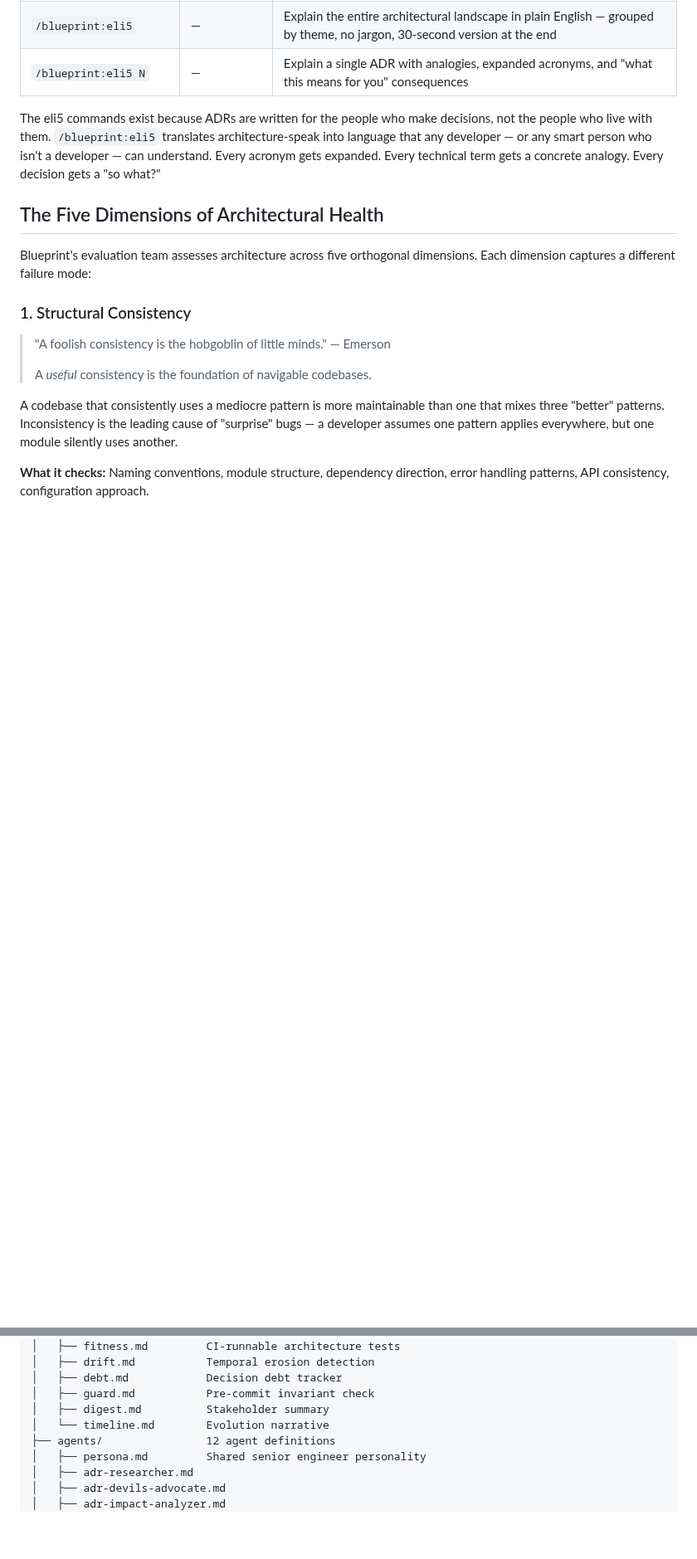
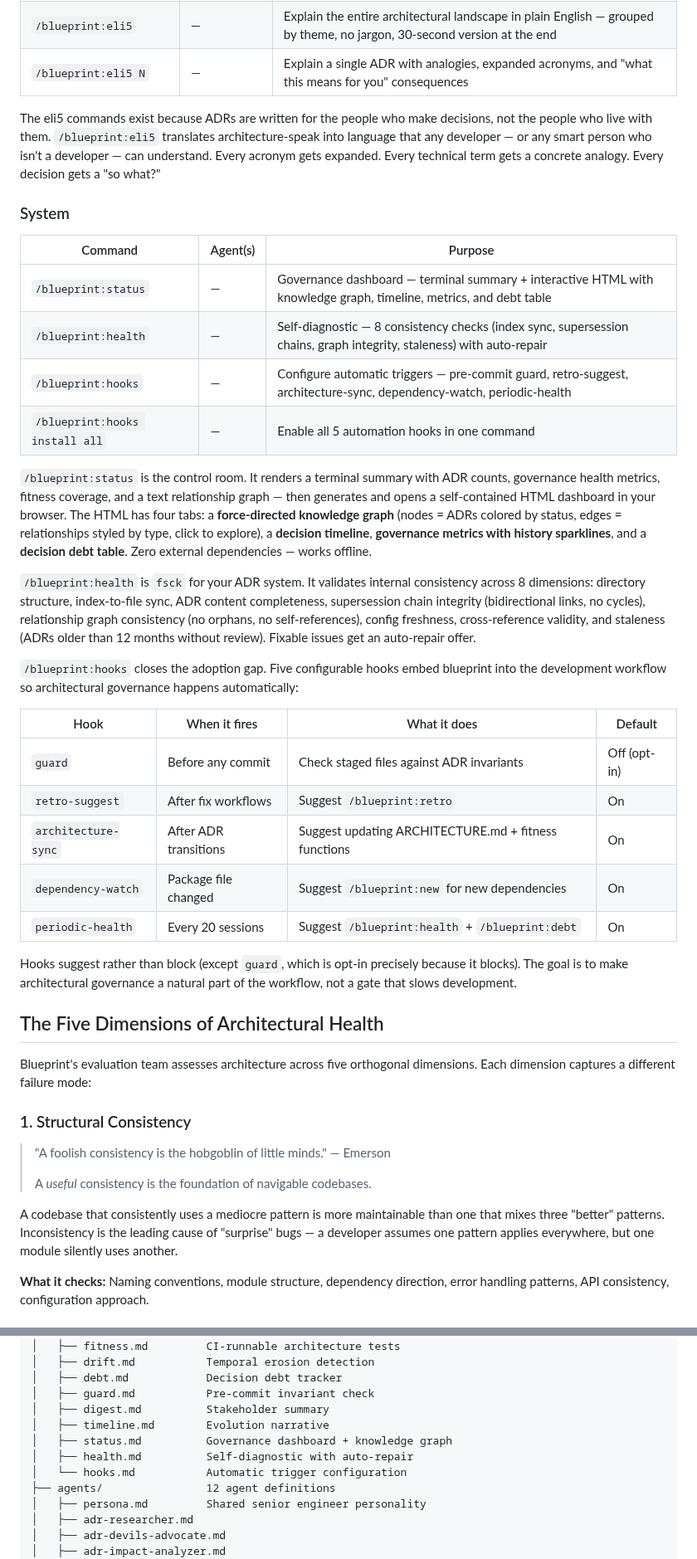
Before and after one commit to ThePyProgrammer/blueprint, a Markdown page: README.md, 2 parts joined by grey strips. Shown at 83% size. Rendered like a GitHub page; blank space fills up the shorter version.

Commit message:
docs: update README with status, health, hooks — 24 commands, 34 ADRs
Add System section with dashboard (knowledge graph, timeline, metrics),
health check (8 checks + auto-repair), and hooks (5 configurable
triggers). Update architecture tree and all counts.

Co-Authored-By: Claude Opus 4.6 (1M context) <noreply@anthropic.com>

```diff
--- a/README.md
+++ b/README.md
@@ -200,6 +200,31 @@ The full evaluation spawns all 5 agents in parallel, synthesizes an executive su
 
 The eli5 commands exist because ADRs are written for the people who make decisions, not the people who live with them. `/blueprint:eli5` translates architecture-speak into language that any developer — or any smart person who isn't a developer — can understand. Every acronym gets expanded. Every technical term gets a concrete analogy. Every decision gets a "so what?"
 
+### System
+
+| Command | Agent(s) | Purpose |
+|---------|----------|---------|
+| `/blueprint:status` | — | Governance dashboard — terminal summary + interactive HTML with knowledge graph, timeline, metrics, and debt table |
+| `/blueprint:health` | — | Self-diagnostic — 8 consistency checks (index sync, supersession chains, graph integrity, staleness) with auto-repair |
+| `/blueprint:hooks` | — | Configure automatic triggers — pre-commit guard, retro-suggest, architecture-sync, dependency-watch, periodic-health |
+| `/blueprint:hooks install all` | — | Enable all 5 automation hooks in one command |
+
+`/blueprint:status` is the control room. It renders a terminal summary with ADR counts, governance health metrics, fitness coverage, and a text relationship graph — then generates and opens a self-contained HTML dashboard in your browser. The HTML has four tabs: a **force-directed knowledge graph** (nodes = ADRs colored by status, edges = relationships styled by type, click to explore), a **decision timeline**, **governance metrics with history sparklines**, and a **decision debt table**. Zero external dependencies — works offline.
+
+`/blueprint:health` is `fsck` for your ADR system. It validates internal consistency across 8 dimensions: directory structure, index-to-file sync, ADR content completeness, supersession chain integrity (bidirectional links, no cycles), relationship graph consistency (no orphans, no self-references), config freshness, cross-reference validity, and staleness (ADRs older than 12 months without review). Fixable issues get an auto-repair offer.
+
+`/blueprint:hooks` closes the adoption gap. Five configurable hooks embed blueprint into the development workflow so architectural governance happens automatically:
+
+| Hook | When it fires | What it does | Default |
+|------|--------------|-------------|---------|
+| `guard` | Before any commit | Check staged files against ADR invariants | Off (opt-in) |
+| `retro-suggest` | After fix workflows | Suggest `/blueprint:retro` | On |
+| `architecture-sync` | After ADR transitions | Suggest updating ARCHITECTURE.md + fitness functions | On |
+| `dependency-watch` | Package file changed | Suggest `/blueprint:new` for new dependencies | On |
+| `periodic-health` | Every 20 sessions | Suggest `/blueprint:health` + `/blueprint:debt` | On |
+
+Hooks suggest rather than block (except `guard`, which is opt-in precisely because it blocks). The goal is to make architectural governance a natural part of the workflow, not a gate that slows development.
+
 ## The Five Dimensions of Architectural Health
 
 Blueprint's evaluation team assesses architecture across five orthogonal dimensions. Each dimension captures a different failure mode:
@@ -304,7 +329,10 @@ blueprint/
 │   ├── debt.md            Decision debt tracker
 │   ├── guard.md           Pre-commit invariant check
 │   ├── digest.md          Stakeholder summary
-│   └── timeline.md        Evolution narrative
+│   ├── timeline.md        Evolution narrative
+│   ├── status.md          Governance dashboard + knowledge graph
+│   ├── health.md          Self-diagnostic with auto-repair
+│   └── hooks.md           Automatic trigger configuration
 ├── agents/                12 agent definitions
 │   ├── persona.md         Shared senior engineer personality
 │   ├── adr-researcher.md
```
Also changed, not shown: other parts of README.md (+4 -4 lines).
